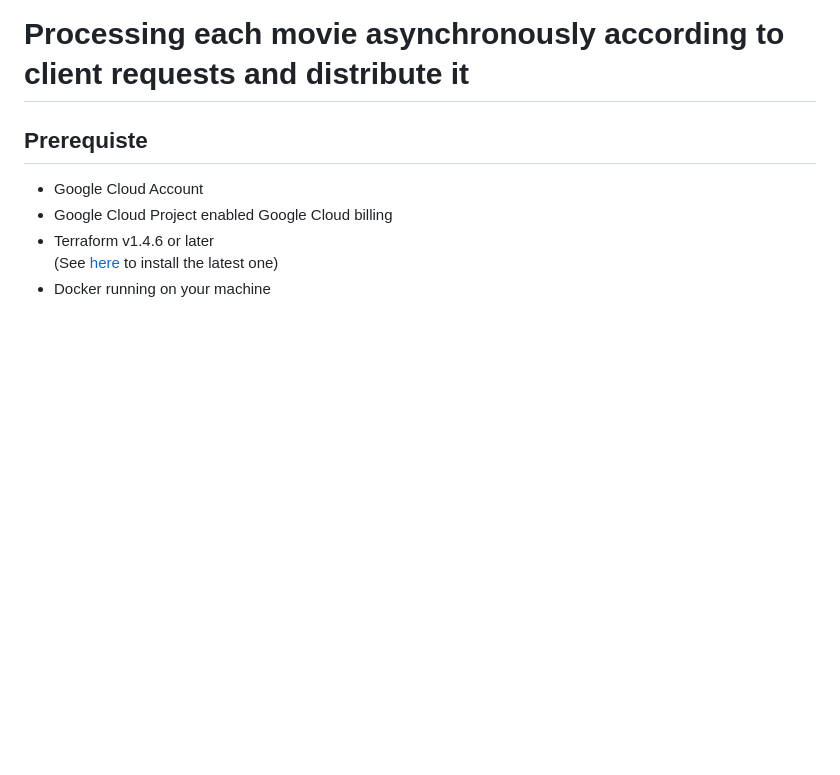
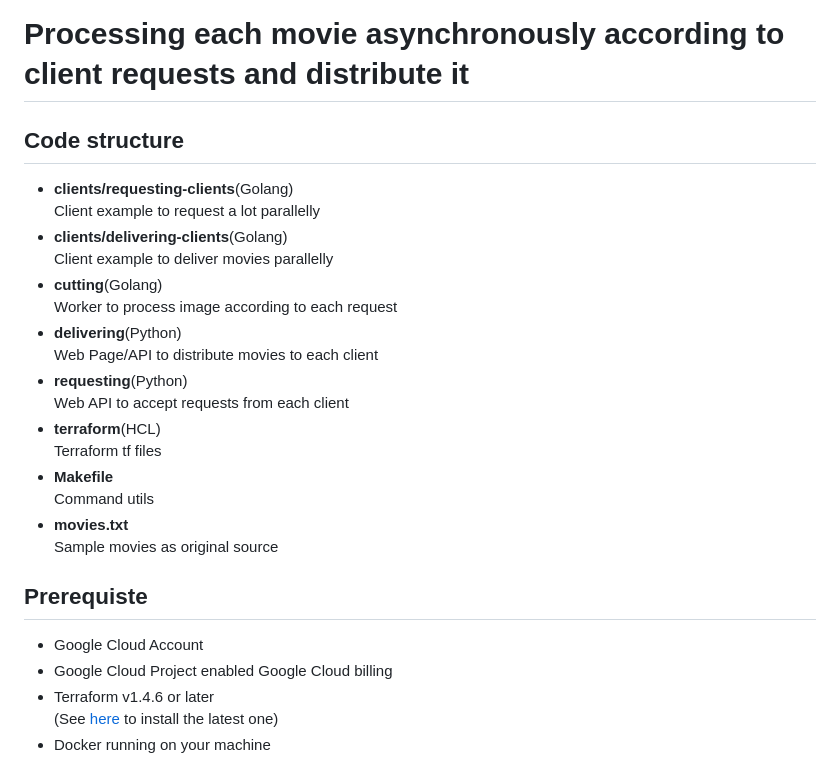
Before and after one commit to shin5ok/async-encoding, a Markdown page: README.md, the part around the change. GitHub-like rendering; blank space fills up the shorter version.

Commit message:
modify it

```diff
--- a/README.md
+++ b/README.md
@@ -1,4 +1,23 @@
 # Processing each movie asynchronously according to client requests and distribute it
+
+
+## Code structure
+- **clients/requesting-clients**(Golang)
+Client example to request a lot parallelly
+- **clients/delivering-clients**(Golang)
+Client example to deliver movies parallelly
+- **cutting**(Golang)
+Worker to process image according to each request
+- **delivering**(Python)
+Web Page/API to distribute movies to each client
+- **requesting**(Python)
+Web API to accept requests from each client
+- **terraform**(HCL)
+Terraform tf files
+- **Makefile**
+Command utils
+- **movies.txt**
+Sample movies as original source
 
 ## Prerequiste
 - Google Cloud Account
```
